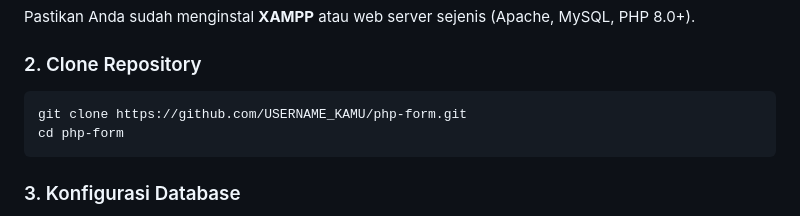
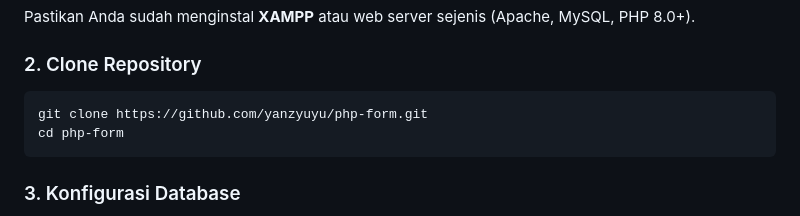
Before and after one commit to yanzyuyu/php-form, a Markdown page: README.md, the part around the change. GitHub-like rendering.

````diff
--- a/README.md
+++ b/README.md
@@ -35,7 +35,7 @@ Pastikan Anda sudah menginstal **XAMPP** atau web server sejenis (Apache, MySQL,
 
 ### 2. Clone Repository
 ```bash
-git clone https://github.com/USERNAME_KAMU/php-form.git
+git clone https://github.com/yanzyuyu/php-form.git
 cd php-form
 ```
 
````
